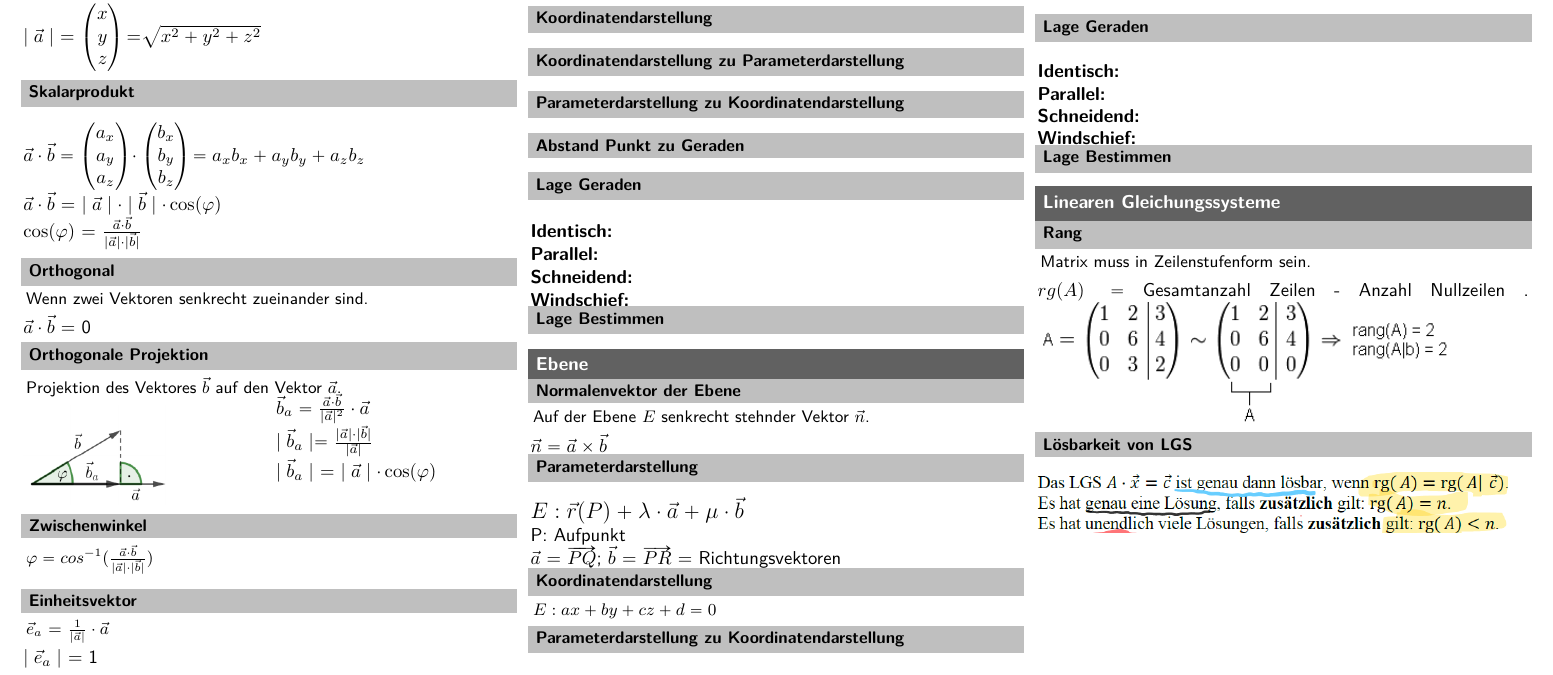
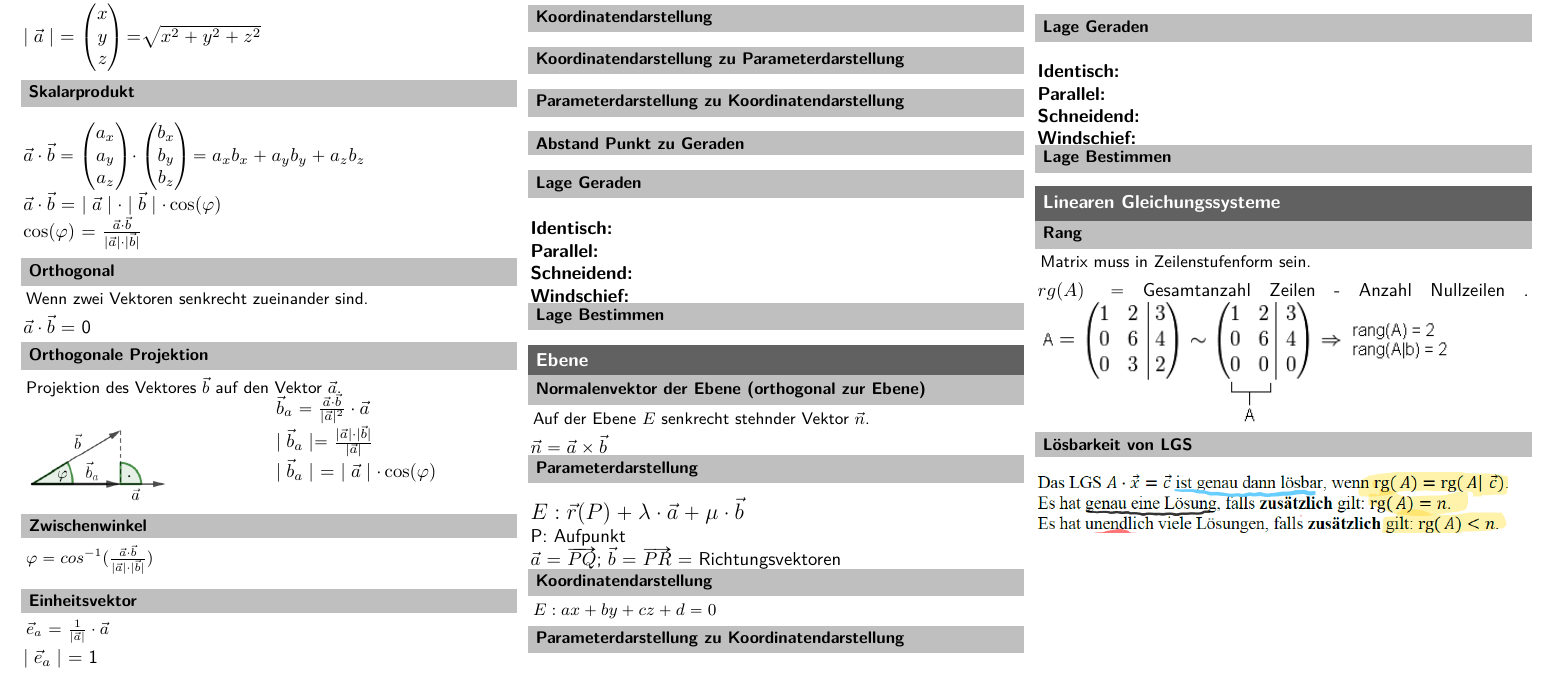
Before and after one commit to ibm4n/zhaw-summaries, a LaTeX document (S_2/LA/LA_RNA_Summary.tex): part of the page, cut so that both start at the same text. Compiled offline with pdfLaTeX.

Commit message:
comment for
ortho added

```diff
--- a/S_2/LA/LA_RNA_Summary.tex
+++ b/S_2/LA/LA_RNA_Summary.tex
@@ -125,7 +125,7 @@ $ \mid \vec{b}_a \mid $ = $\mid \vec{a} \mid \cdot \cos(\varphi)$
 
 
 \section{Ebene}
-\subsection{Normalenvektor der Ebene}
+\subsection{Normalenvektor der Ebene (orthogonal zur Ebene)}
 {Auf der Ebene $ E $ senkrecht stehnder Vektor $\vec{n}$.}
 $\vec{n} = \vec{a} \times \vec{b}$
 
```
Also changed, not shown: S_2/LA/LA_RNA_Summary.pdf, 2 other files.
